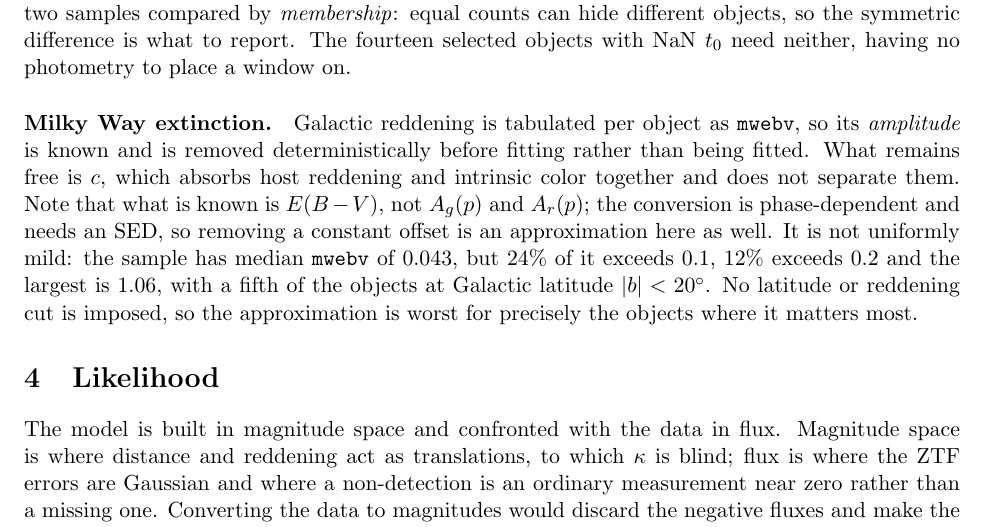
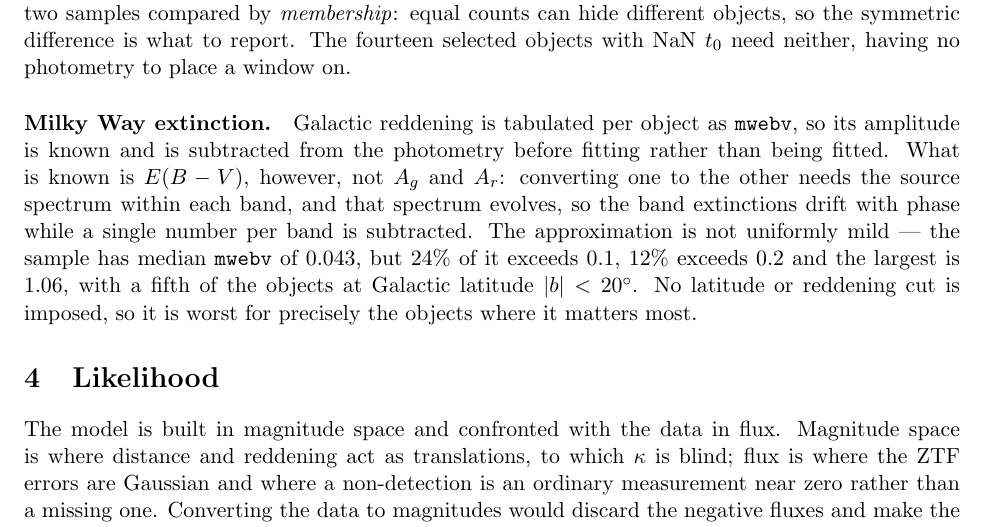
Before and after one commit to AlexGKim/DifferentialGeometry, a LaTeX document (docs/tex/model-definition.tex): part of page 5 of 6, cut so that both start at the same text. Compiled offline with pdfLaTeX.

Commit message:
Keep the Milky Way paragraph about the Milky Way
It carried a sentence about c absorbing host reddening and intrinsic colour
together. That is a property of c, which is what remains after the Galactic
removal, so it explained nothing about the removal and invited the reading that
c is somehow involved in it. Dropped rather than relocated: the note nowhere
claims c is dust, and Table 1 calls it a colour translation, which is accurate.

Two smaller repairs in the same passage. "An approximation here as well" had no
referent, the comparison it once made having left the note. And A_g(p), A_r(p)
appeared without saying why a band extinction would depend on phase; the reason
is that converting E(B-V) to a band extinction needs the source spectrum within
the band, and that spectrum evolves, so the band extinctions drift while a
single number is subtracted.

Co-Authored-By: Claude Opus 5 <noreply@anthropic.com>

```diff
--- a/docs/tex/model-definition.tex
+++ b/docs/tex/model-definition.tex
@@ -305,15 +305,15 @@ the symmetric difference is what to report. The fourteen selected objects with N
 need neither, having no photometry to place a window on.
 
 \paragraph{Milky Way extinction.} Galactic reddening is tabulated per object as
-\texttt{mwebv}, so its \emph{amplitude} is known and is removed deterministically
-before fitting rather than being fitted. What remains free is $\colr$, which absorbs
-host reddening and intrinsic color together and does not separate them. Note that what is
-known is $E(B-V)$, not $A_{g}(\phase)$ and $A_{r}(\phase)$; the conversion is
-phase-dependent and needs an SED, so removing a constant offset is an approximation
-here as well. It is not uniformly mild: the sample has median \texttt{mwebv} of $0.043$,
-but $24\%$ of it exceeds $0.1$, $12\%$ exceeds $0.2$ and the largest is $1.06$, with a
-fifth of the objects at Galactic latitude $|b| < 20^{\circ}$. No latitude or reddening cut
-is imposed, so the approximation is worst for precisely the objects where it matters most.
+\texttt{mwebv}, so its amplitude is known and is subtracted from the photometry before
+fitting rather than being fitted. What is known is $E(B-V)$, however, not $A_{g}$ and
+$A_{r}$: converting one to the other needs the source spectrum within each band, and that
+spectrum evolves, so the band extinctions drift with phase while a single number per band
+is subtracted. The approximation is not uniformly mild --- the sample has median
+\texttt{mwebv} of $0.043$, but $24\%$ of it exceeds $0.1$, $12\%$ exceeds $0.2$ and the
+largest is $1.06$, with a fifth of the objects at Galactic latitude
+$|b| < 20^{\circ}$. No latitude or reddening cut is imposed, so it is worst for precisely
+the objects where it matters most.
 
 
 \section{Likelihood}
```
